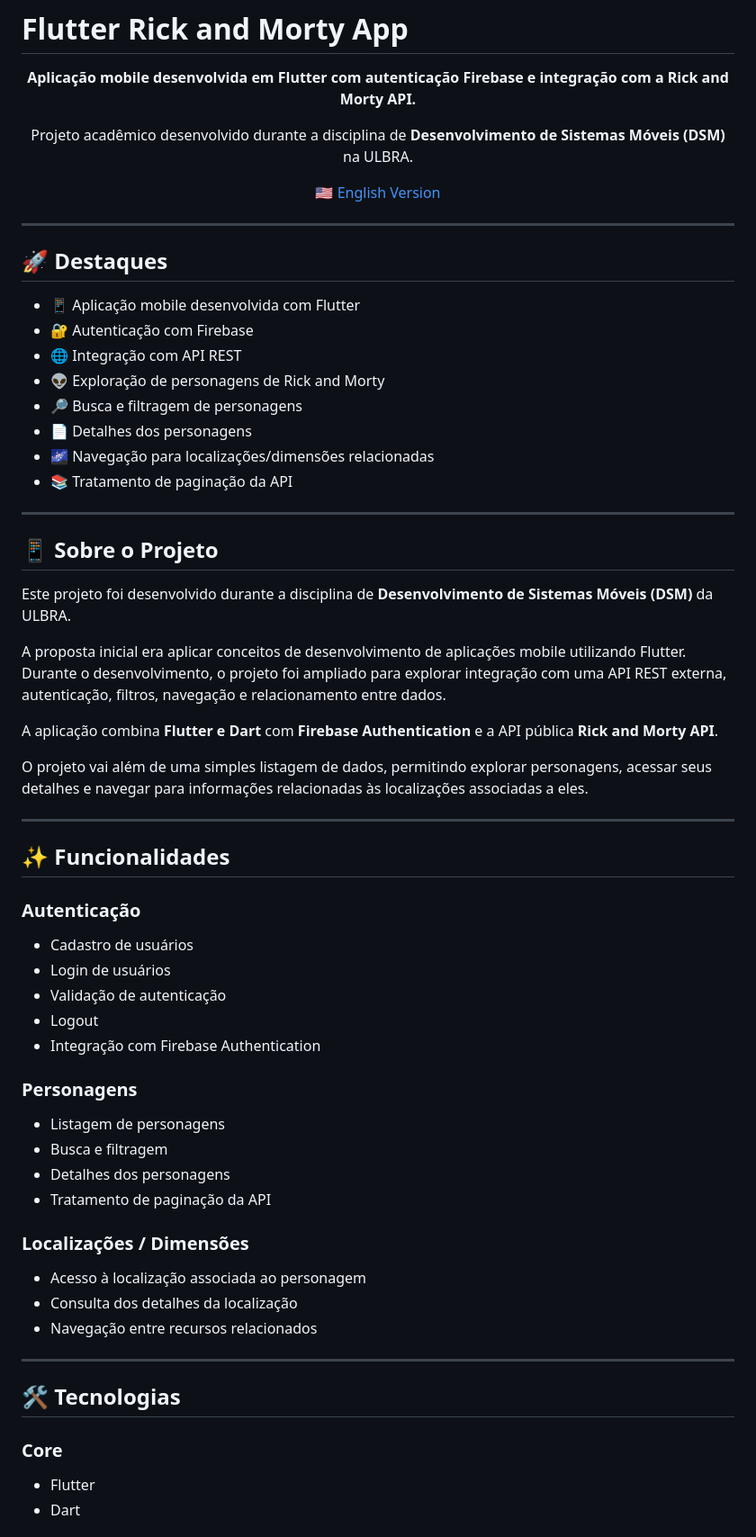
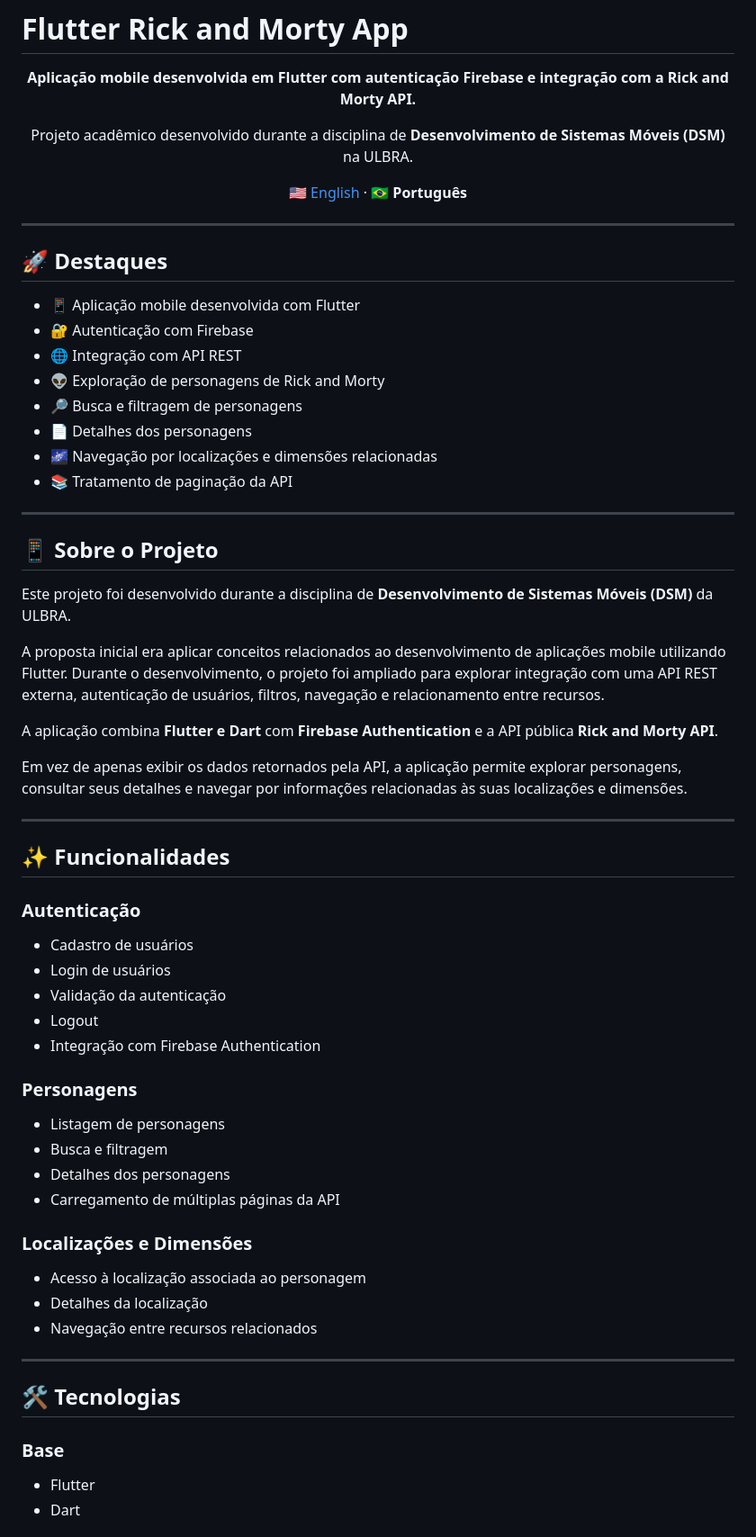
Before and after one commit to jeissonrc/flutter-rick-and-morty-app, a Markdown page: README.pt-BR.md, the part around one of its changes. Shown at 90% size. Rendered like a GitHub page.

```diff
--- a/README.pt-BR.md
+++ b/README.pt-BR.md
@@ -9,7 +9,7 @@
 </p>
 
 <p align="center">
-  🇺🇸 <a href="README.md">English Version</a>
+  🇺🇸 <a href="README.md">English</a> · 🇧🇷 <strong>Português</strong>
 </p>
 
 ---
@@ -22,7 +22,7 @@
 - 👽 Exploração de personagens de Rick and Morty
 - 🔎 Busca e filtragem de personagens
 - 📄 Detalhes dos personagens
-- 🌌 Navegação para localizações/dimensões relacionadas
+- 🌌 Navegação por localizações e dimensões relacionadas
 - 📚 Tratamento de paginação da API
 
 ---
@@ -31,11 +31,11 @@
 
 Este projeto foi desenvolvido durante a disciplina de **Desenvolvimento de Sistemas Móveis (DSM)** da ULBRA.
 
-A proposta inicial era aplicar conceitos de desenvolvimento de aplicações mobile utilizando Flutter. Durante o desenvolvimento, o projeto foi ampliado para explorar integração com uma API REST externa, autenticação, filtros, navegação e relacionamento entre dados.
+A proposta inicial era aplicar conceitos relacionados ao desenvolvimento de aplicações mobile utilizando Flutter. Durante o desenvolvimento, o projeto foi ampliado para explorar integração com uma API REST externa, autenticação de usuários, filtros, navegação e relacionamento entre recursos.
 
 A aplicação combina **Flutter e Dart** com **Firebase Authentication** e a API pública **Rick and Morty API**.
 
-O projeto vai além de uma simples listagem de dados, permitindo explorar personagens, acessar seus detalhes e navegar para informações relacionadas às localizações associadas a eles.
+Em vez de apenas exibir os dados retornados pela API, a aplicação permite explorar personagens, consultar seus detalhes e navegar por informações relacionadas às suas localizações e dimensões.
 
 ---
 
@@ -45,7 +45,7 @@ O projeto vai além de uma simples listagem de dados, permitindo explorar person
 
 - Cadastro de usuários
 - Login de usuários
-- Validação de autenticação
+- Validação da autenticação
 - Logout
 - Integração com Firebase Authentication
 
@@ -54,19 +54,19 @@ O projeto vai além de uma simples listagem de dados, permitindo explorar person
 - Listagem de personagens
 - Busca e filtragem
 - Detalhes dos personagens
-- Tratamento de paginação da API
+- Carregamento de múltiplas páginas da API
 
-### Localizações / Dimensões
+### Localizações e Dimensões
 
 - Acesso à localização associada ao personagem
-- Consulta dos detalhes da localização
+- Detalhes da localização
 - Navegação entre recursos relacionados
 
 ---
 
 ## 🛠️ Tecnologias
 
-### Core
+### Base
 
 - Flutter
 - Dart
```
Also changed, not shown: other parts of README.pt-BR.md (+56 -26 lines).
